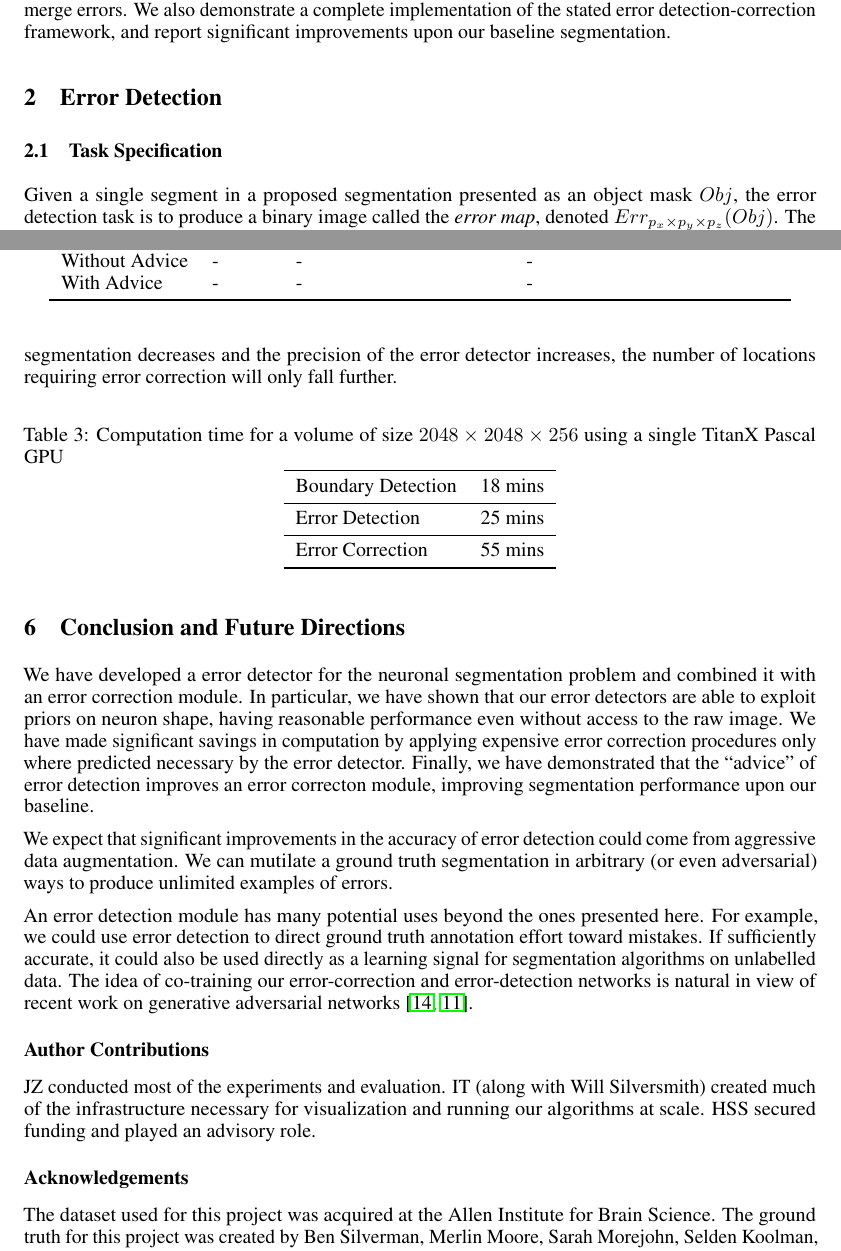
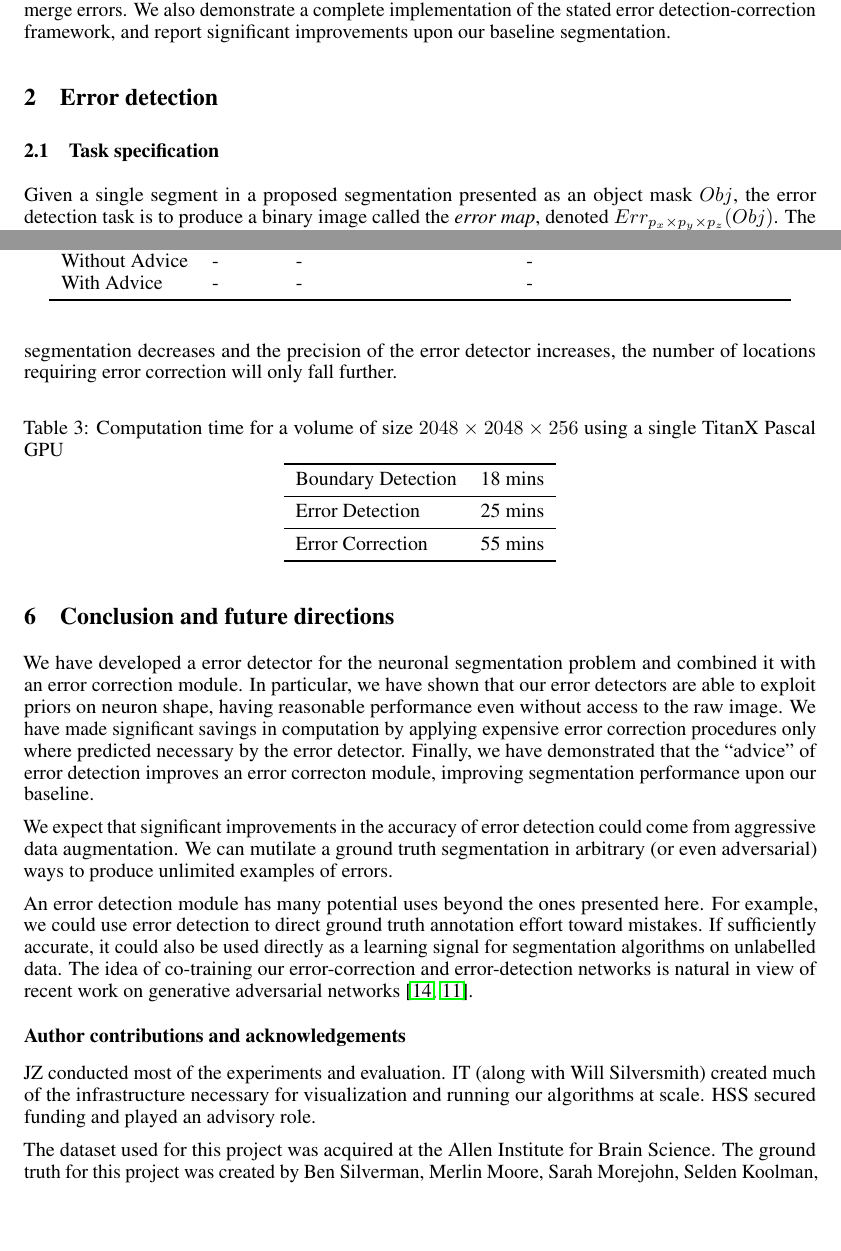
Before and after one commit to seung-lab/yacn, a LaTeX paper (paper/text.tex): two parts of pages 2 and 8 of 13, joined at a grey line, cut so that both start at the same text, the shorter picture padded with empty space. Compiled offline with pdfLaTeX.

Commit message:
fix capitalization of headings

```diff
--- a/paper/text.tex
+++ b/paper/text.tex
@@ -100,8 +100,8 @@ In this paper, we support the intuition above by demonstrating high accuracy det
 
 %Our main novelty relative to their approach is the use of the advice of an error detector to bias flood-filling. While they present their network with a partially reconstructed object and ask for a completion, we present our network with the union of all possibly incorrect segments in a window and ask the network to split out a single object. Since the typical error rate is already low, this ``advice'' on which objects to consider is informative and significantly improves the performance of our flood-filling networks.
 
-\section{Error Detection}
-\subsection{Task Specification}
+\section{Error detection}
+\subsection{Task specification}
 \label{sec:detection_spec}
 \begin{figure}[t!]
 	\begin{center}
@@ -294,7 +293,7 @@ Table \ref{table:timing} shows the cost of the most expensive parts of our segme
   \end{tabular}
 \end{table}
 
-\section{Conclusion and Future Directions}
+\section{Conclusion and future directions}
 We have developed a error detector for the neuronal segmentation problem and combined it with an error correction module. In particular, we have shown that our error detectors are able to exploit priors on neuron shape, having reasonable performance even without access to the raw image. We have made significant savings in computation by applying expensive error correction procedures only where predicted necessary by the error detector. Finally, we have demonstrated that the ``advice'' of error detection improves an error correcton module, improving segmentation performance upon our baseline.
 
 We expect that significant improvements in the accuracy of error detection could come from aggressive data augmentation. We can mutilate a ground truth segmentation in arbitrary (or even adversarial) ways to produce unlimited examples of errors.
@@ -303,12 +302,11 @@ An error detection module has many potential uses beyond the ones presented here
 
 %Our approach may also be compared with models for visual attention in the literature (for example, \cite{recurrent_attention}). Recurrent neural networks are able to learn in an end-to-end way how to find which parts of an image are relevant to the given task. In contrast, we have a fixed policy for which objects to attend to: we attend to those objects which likely contain errors. One of our central findings is that this policy is highly selective and improves segmentation performance.
 
-\subsubsection*{Author Contributions}
+\subsubsection*{Author contributions and acknowledgements}
 JZ conducted most of the experiments and evaluation. IT (along with
 Will Silversmith) created much of the infrastructure necessary for visualization and running
 our algorithms at scale. HSS secured funding and played an advisory role.
 
-\subsubsection*{Acknowledgements}
 The dataset used for this project was acquired at the Allen Institute for Brain Science.
 The ground truth for this project was created by Ben Silverman, Merlin Moore, Sarah Morejohn,
 Selden Koolman, Ryan Willie, Kyle Willie, and Harrison Macgowan. Kisuk Lee trained the boundary
```
Also changed, not shown: paper/text.pdf, paper/text.tex (7 more changed lines).
